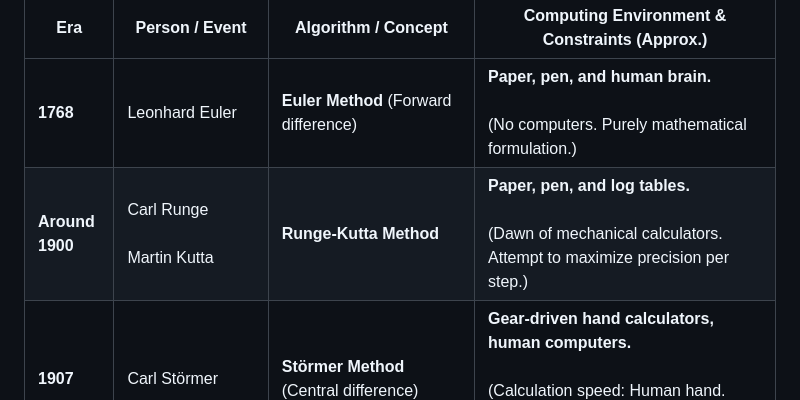
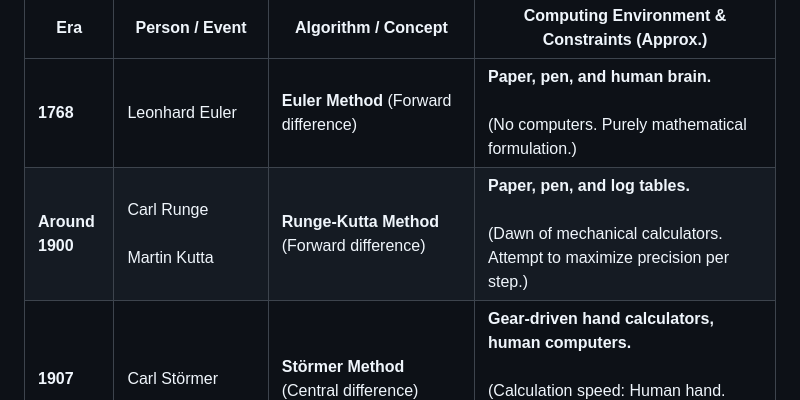
Before and after one commit to RitsHiroshiO/Magic_of_Sequences, a Markdown page: 7_Historical_Context_via_AI_en.md, the part around the change. GitHub-like rendering.

```diff
--- a/7_Historical_Context_via_AI_en.md
+++ b/7_Historical_Context_via_AI_en.md
@@ -16,7 +16,7 @@ Since computing environments and performance changed over time, I asked Gemini t
 | Era | Person / Event | Algorithm / Concept | Computing Environment & Constraints (Approx.) |
 | --- | --- | --- | --- |
 | **1768** | Leonhard Euler | **Euler Method** (Forward difference) | **Paper, pen, and human brain.**<br><br>(No computers. Purely mathematical formulation.) |
-| **Around 1900** | Carl Runge<br><br>Martin Kutta | **Runge-Kutta Method** | **Paper, pen, and log tables.**<br><br>(Dawn of mechanical calculators. Attempt to maximize precision per step.) |
+| **Around 1900** | Carl Runge<br><br>Martin Kutta | **Runge-Kutta Method** (Forward difference)  | **Paper, pen, and log tables.**<br><br>(Dawn of mechanical calculators. Attempt to maximize precision per step.) |
 | **1907** | Carl Störmer | **Störmer Method** (Central difference) | **Gear-driven hand calculators, human computers.**<br><br>(Calculation speed: Human hand. Needed to minimize complex force calculations to 1 per step.) |
 | **1967** | Loup Verlet | **Verlet Method** (Applied to molecular dynamics) | **Early electronic computers (Mainframes).**<br><br>(RAM: tens of KB. Magnetic tape. To overcome extreme memory shortages, methods that keep only past and present states were required.) |
 | **1970s-80s** | Astronomers, Computational Physicists | **Discovery of "Runge-Kutta failure"** in long-term integration | **Supercomputers (e.g., Cray-1).**<br><br>(RAM: several to tens of MB. HDD: hundreds of MB. Millions of calculation steps became possible, making "numerical dissipation" visible for the first time.) |
```
Also changed, not shown: 7_Historical_Context_via_AI.md (+1 -1 lines).
